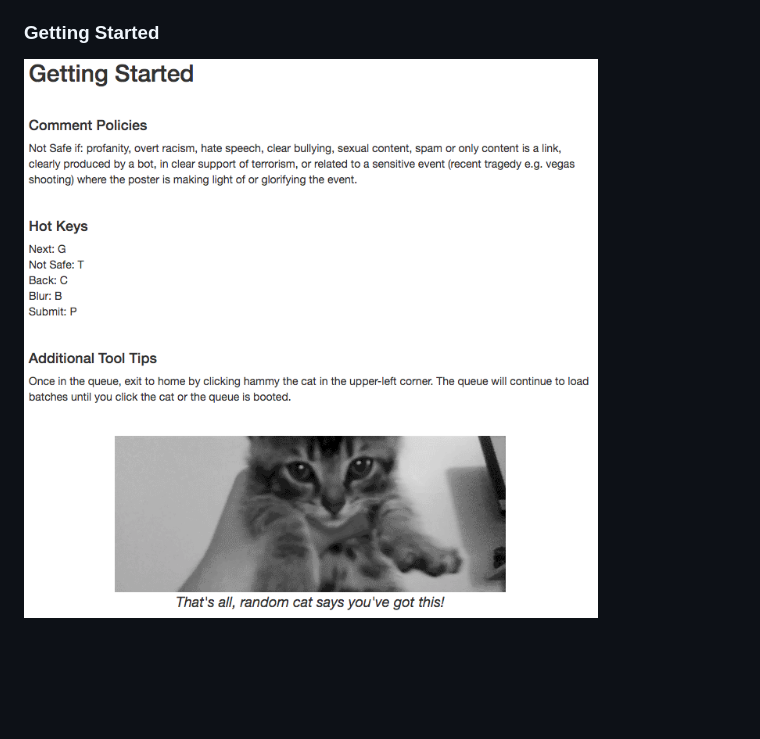
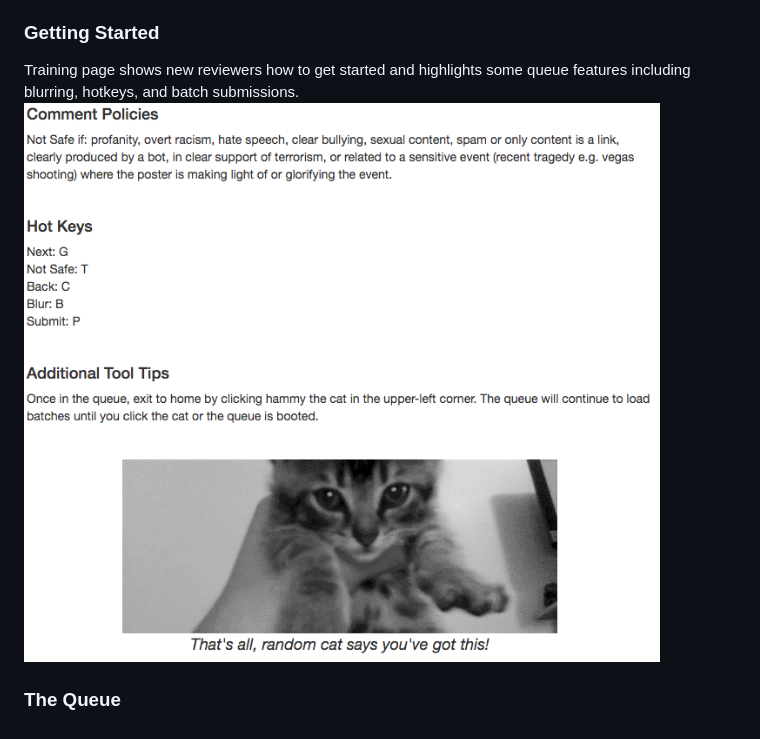
Before and after one commit to aligg/Content-Review-Tool, a Markdown page: README.md, the part around the change. GitHub-like rendering; pictures changed too: static/images/training.png; blank space fills up the shorter version.

Commit message:
More work on ReadME

```diff
--- a/README.md
+++ b/README.md
@@ -8,4 +8,9 @@ Content review tool (CRT) software useful for anyone wanting to review content i
 * Adding an additional rule heuristic on top of the ML classifier allows us to automate comment safety verdicts in about 25% of cases with a less than 1% error rate.
 
 ### Getting Started ###
+Training page shows new reviewers how to get started and highlights some queue features including blurring, hotkeys, and batch submissions.
 ![Getting Started](/static/images/training.png)
+
+
+
+### The Queue ###
```
